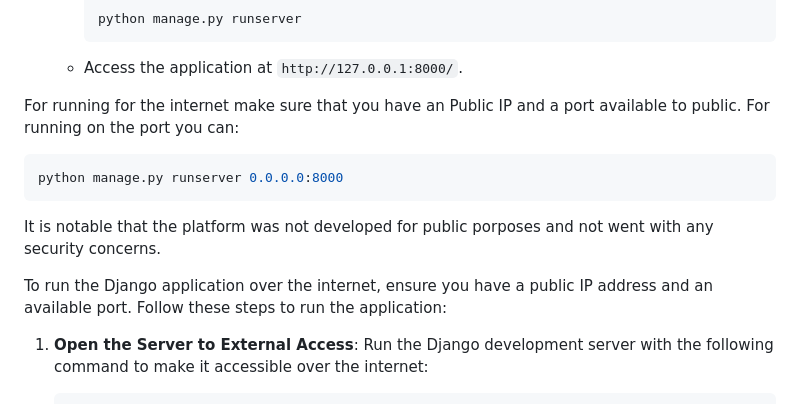
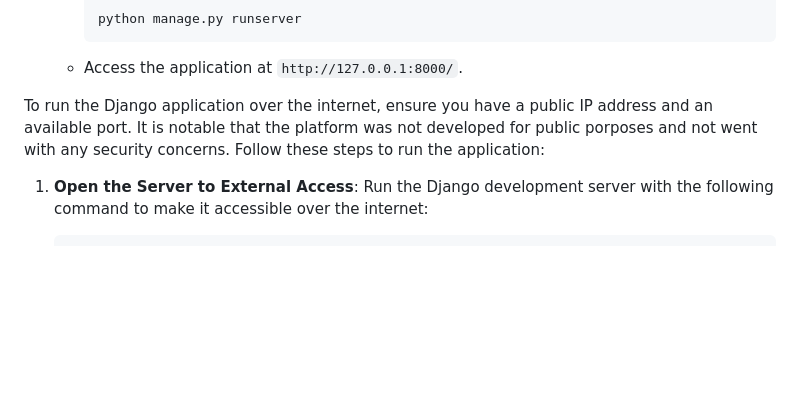
Before and after one commit to jorgeedribeiro2001/data_logger, a Markdown page: README.md, the part around the change. GitHub-like rendering; blank space fills up the shorter version.

````diff
--- a/README.md
+++ b/README.md
@@ -162,16 +162,9 @@ When setting up the server, three key considerations must be addressed:
      ```
    - Access the application at `http://127.0.0.1:8000/`.
 
-For running for the internet make sure that you have an Public IP and a port available to public. For running on the port you can:
 
-```bash
-python manage.py runserver 0.0.0.0:8000
-```
-It is notable that the platform was not developed for public porposes and not went with any security concerns.
-
-
-
-To run the Django application over the internet, ensure you have a public IP address and an available port. Follow these steps to run the application:
+To run the Django application over the internet, ensure you have a public IP address and an available port.
+It is notable that the platform was not developed for public porposes and not went with any security concerns. Follow these steps to run the application:
 
 1. **Open the Server to External Access**:
    Run the Django development server with the following command to make it accessible over the internet:
````
